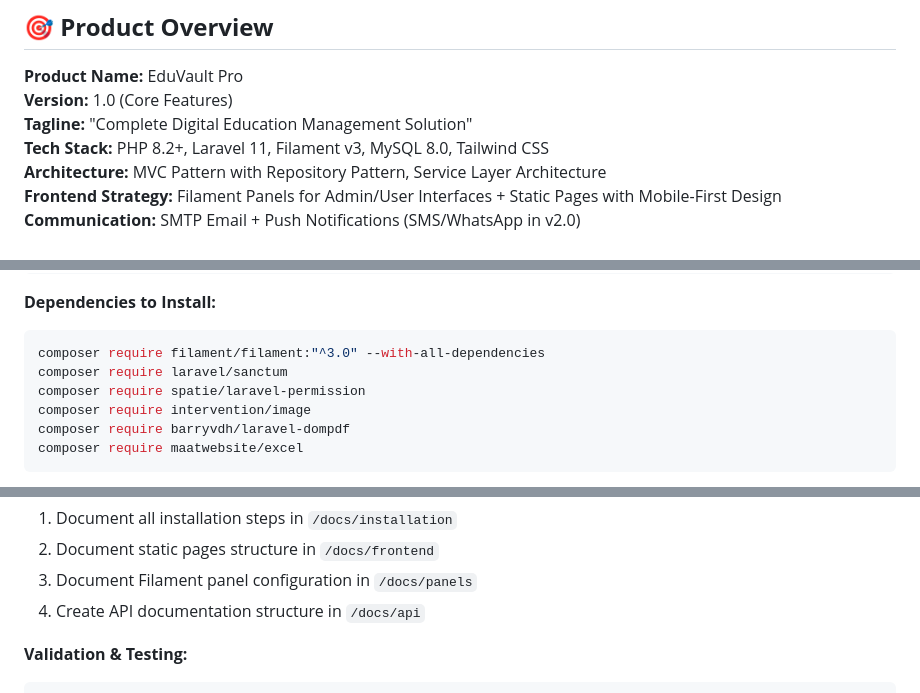
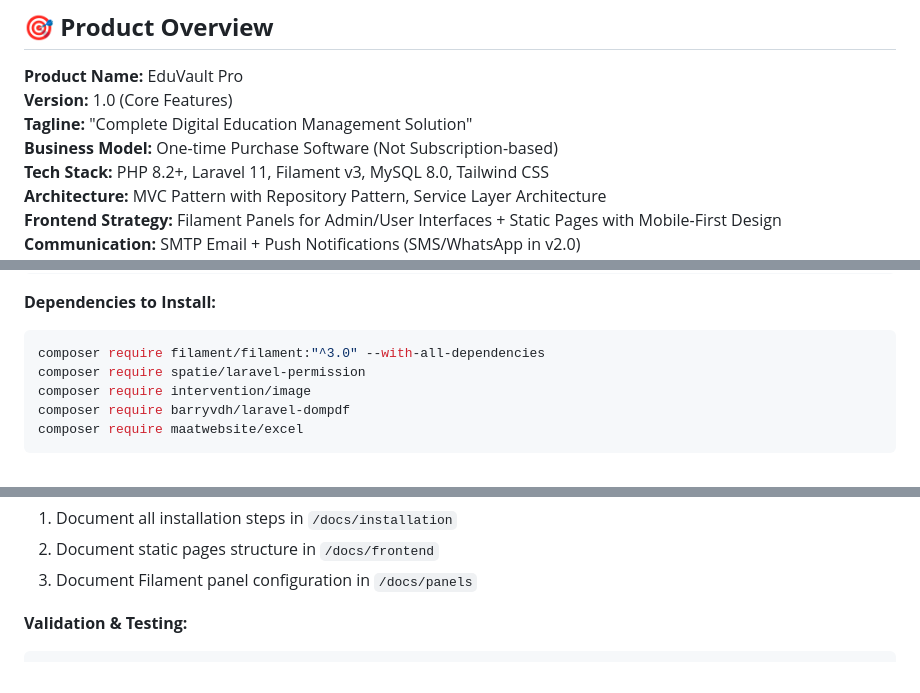
Before and after one commit to hardik-kanajariya/EduVolt-Pro, a Markdown page: DEV.md, 3 parts joined by grey strips. Rendered like a GitHub page.

````diff
--- a/DEV.md
+++ b/DEV.md
@@ -8,6 +8,7 @@
 **Product Name:** EduVault Pro
 **Version:** 1.0 (Core Features)
 **Tagline:** "Complete Digital Education Management Solution"
+**Business Model:** One-time Purchase Software (Not Subscription-based)
 **Tech Stack:** PHP 8.2+, Laravel 11, Filament v3, MySQL 8.0, Tailwind CSS
 **Architecture:** MVC Pattern with Repository Pattern, Service Layer Architecture
 **Frontend Strategy:** Filament Panels for Admin/User Interfaces + Static Pages with Mobile-First Design
@@ -56,7 +57,6 @@ FILESYSTEM_DISK=local
 **Dependencies to Install:**
 ```bash
 composer require filament/filament:"^3.0" --with-all-dependencies
-composer require laravel/sanctum
 composer require spatie/laravel-permission
 composer require intervention/image
 composer require barryvdh/laravel-dompdf
@@ -269,7 +268,6 @@ php artisan make:seeder RolePermissionSeeder
 1. Document all installation steps in `/docs/installation`
 2. Document static pages structure in `/docs/frontend`
 3. Document Filament panel configuration in `/docs/panels`
-4. Create API documentation structure in `/docs/api`
 
 **Validation & Testing:**
 ```bash
````
Also changed, not shown: other parts of DEV.md (+3 -10 lines), .copilot-instructions.md (+16 -9 lines).
